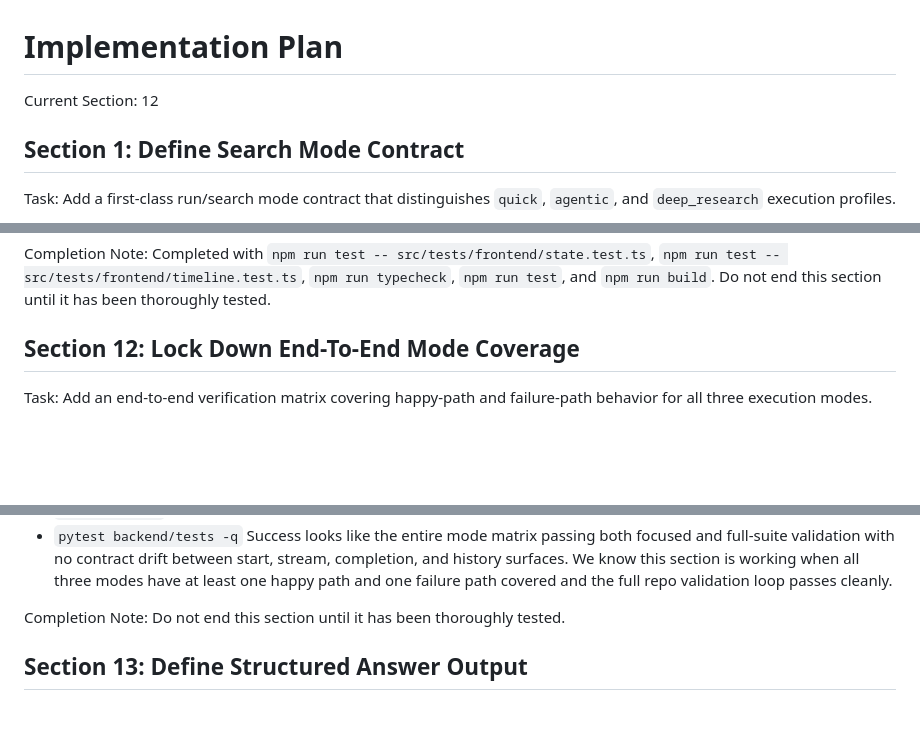
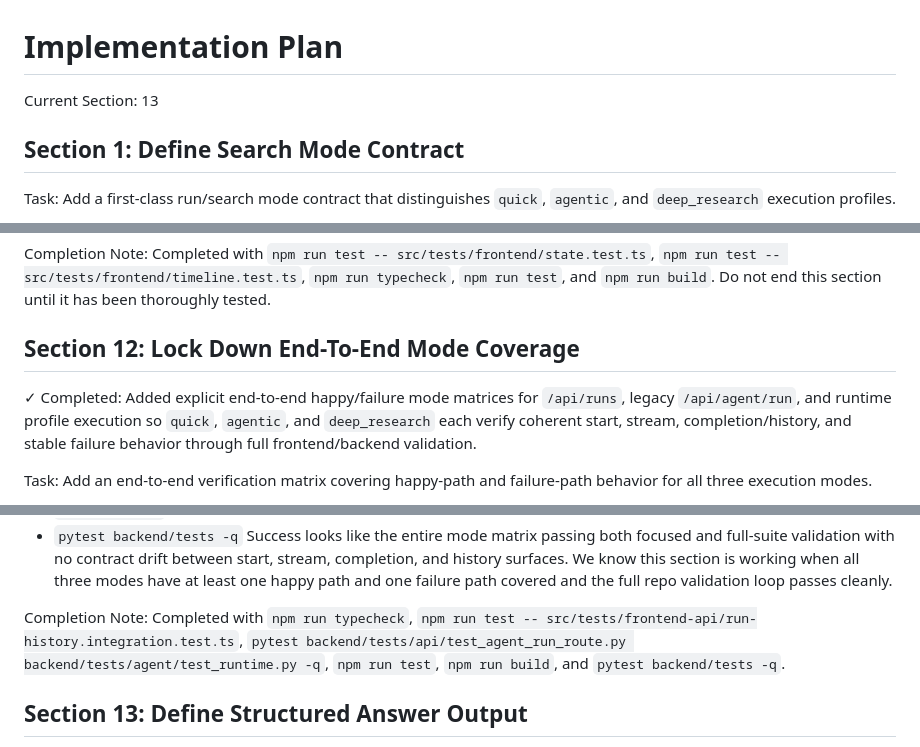
Before and after one commit to Nickbohm555/web-agent, a Markdown page: IMPLEMENTATION_PLAN.md, 3 parts joined by grey strips. Rendered like a GitHub page; blank space fills up the shorter version.

Commit message:
docs: advance implementation plan to section 13

```diff
--- a/IMPLEMENTATION_PLAN.md
+++ b/IMPLEMENTATION_PLAN.md
@@ -1,5 +1,5 @@
 # Implementation Plan
-Current Section: 12
+Current Section: 13
 
 ## Section 1: Define Search Mode Contract
 
@@ -265,6 +265,8 @@ Do not end this section until it has been thoroughly tested.
 
 ## Section 12: Lock Down End-To-End Mode Coverage
 
+✓ Completed: Added explicit end-to-end happy/failure mode matrices for `/api/runs`, legacy `/api/agent/run`, and runtime profile execution so `quick`, `agentic`, and `deep_research` each verify coherent start, stream, completion/history, and stable failure behavior through full frontend/backend validation.
+
 Task:
 Add an end-to-end verification matrix covering happy-path and failure-path behavior for all three execution modes.
 
@@ -284,7 +286,7 @@ How to Test:
 Success looks like the entire mode matrix passing both focused and full-suite validation with no contract drift between start, stream, completion, and history surfaces. We know this section is working when all three modes have at least one happy path and one failure path covered and the full repo validation loop passes cleanly.
 
 Completion Note:
-Do not end this section until it has been thoroughly tested.
+Completed with `npm run typecheck`, `npm run test -- src/tests/frontend-api/run-history.integration.test.ts`, `pytest backend/tests/api/test_agent_run_route.py backend/tests/agent/test_runtime.py -q`, `npm run test`, `npm run build`, and `pytest backend/tests -q`.
 
 ## Section 13: Define Structured Answer Output
 
```
